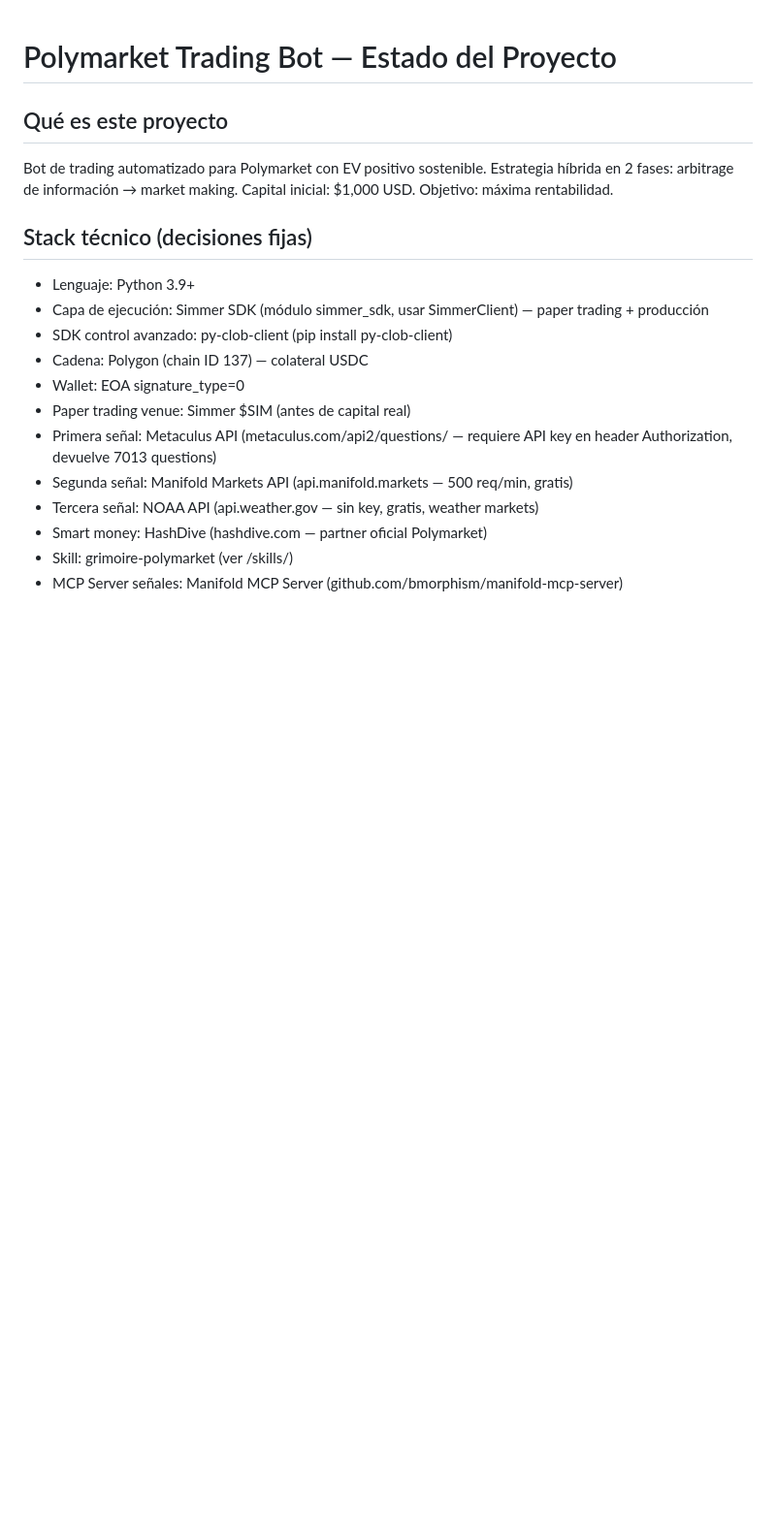
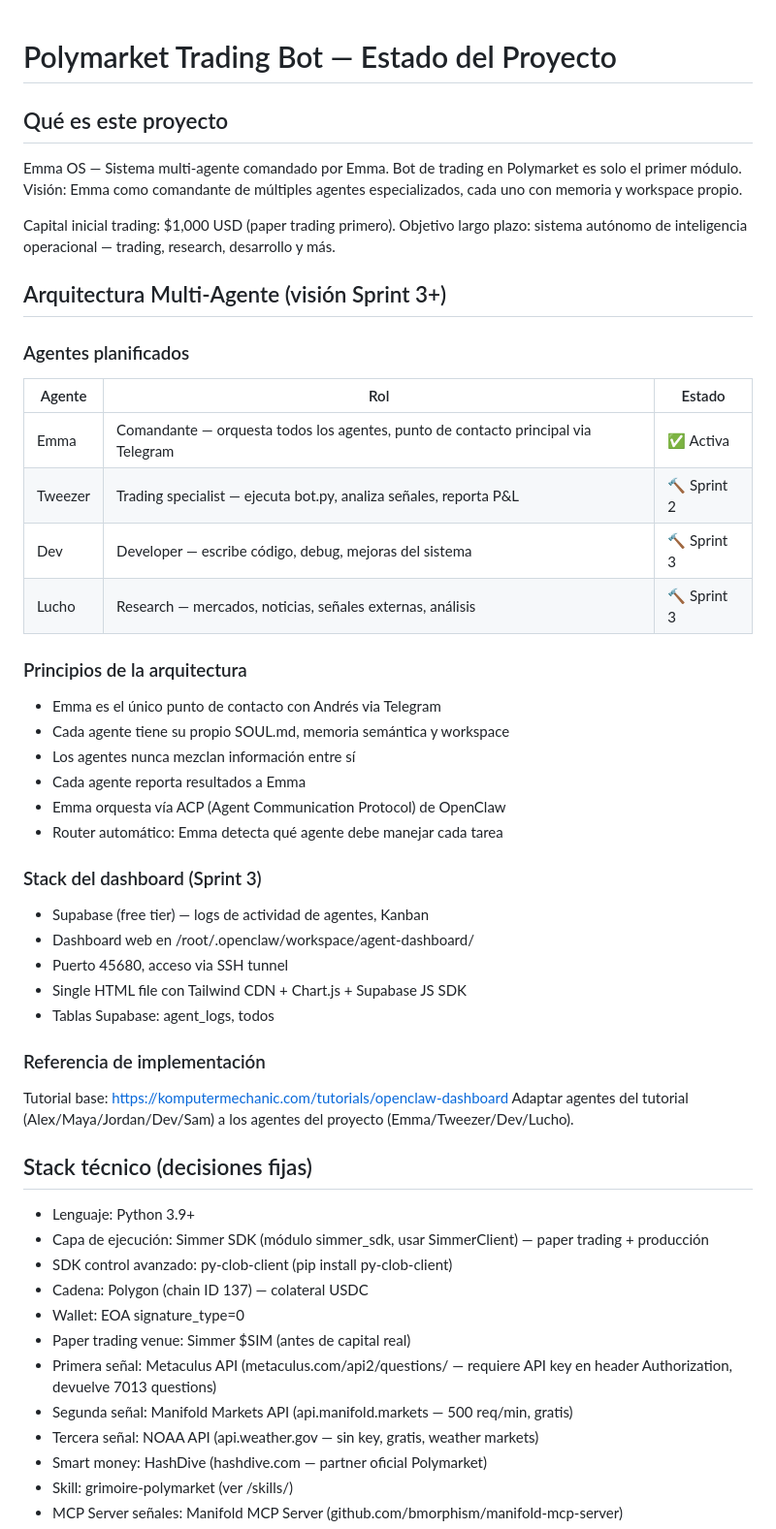
Before and after one commit to cryptotweezer/emma, a Markdown page: CLAUDE.md, the part around one of its changes. Shown at 97% size. Rendered like a GitHub page; blank space fills up the shorter version.

```diff
--- a/CLAUDE.md
+++ b/CLAUDE.md
@@ -1,9 +1,42 @@
 # Polymarket Trading Bot — Estado del Proyecto
 
 ## Qué es este proyecto
-Bot de trading automatizado para Polymarket con EV positivo sostenible.
-Estrategia híbrida en 2 fases: arbitrage de información → market making.
-Capital inicial: $1,000 USD. Objetivo: máxima rentabilidad.
+Emma OS — Sistema multi-agente comandado por Emma.
+Bot de trading en Polymarket es solo el primer módulo.
+Visión: Emma como comandante de múltiples agentes especializados, cada uno con memoria y workspace propio.
+
+Capital inicial trading: $1,000 USD (paper trading primero).
+Objetivo largo plazo: sistema autónomo de inteligencia operacional — trading, research, desarrollo y más.
+
+## Arquitectura Multi-Agente (visión Sprint 3+)
+
+### Agentes planificados
+
+| Agente | Rol | Estado |
+|--------|-----|--------|
+| Emma | Comandante — orquesta todos los agentes, punto de contacto principal via Telegram | ✅ Activa |
+| Tweezer | Trading specialist — ejecuta bot.py, analiza señales, reporta P&L | 🔨 Sprint 2 |
+| Dev | Developer — escribe código, debug, mejoras del sistema | 🔨 Sprint 3 |
+| Lucho | Research — mercados, noticias, señales externas, análisis | 🔨 Sprint 3 |
+
+### Principios de la arquitectura
+- Emma es el único punto de contacto con Andrés via Telegram
+- Cada agente tiene su propio SOUL.md, memoria semántica y workspace
+- Los agentes nunca mezclan información entre sí
+- Cada agente reporta resultados a Emma
+- Emma orquesta vía ACP (Agent Communication Protocol) de OpenClaw
+- Router automático: Emma detecta qué agente debe manejar cada tarea
+
+### Stack del dashboard (Sprint 3)
+- Supabase (free tier) — logs de actividad de agentes, Kanban
+- Dashboard web en /root/.openclaw/workspace/agent-dashboard/
+- Puerto 45680, acceso via SSH tunnel
+- Single HTML file con Tailwind CDN + Chart.js + Supabase JS SDK
+- Tablas Supabase: agent_logs, todos
+
+### Referencia de implementación
+Tutorial base: https://komputermechanic.com/tutorials/openclaw-dashboard
+Adaptar agentes del tutorial (Alex/Maya/Jordan/Dev/Sam) a los agentes del proyecto (Emma/Tweezer/Dev/Lucho).
 
 ## Stack técnico (decisiones fijas)
 - Lenguaje: Python 3.9+
```
Also changed, not shown: other parts of CLAUDE.md (+55 -16 lines).
